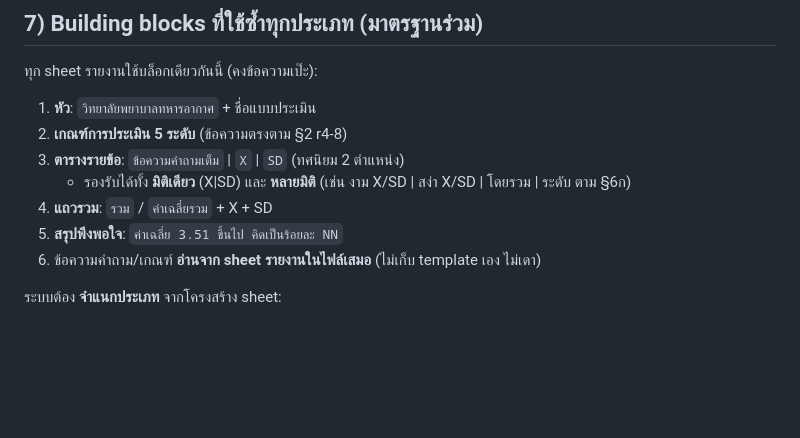
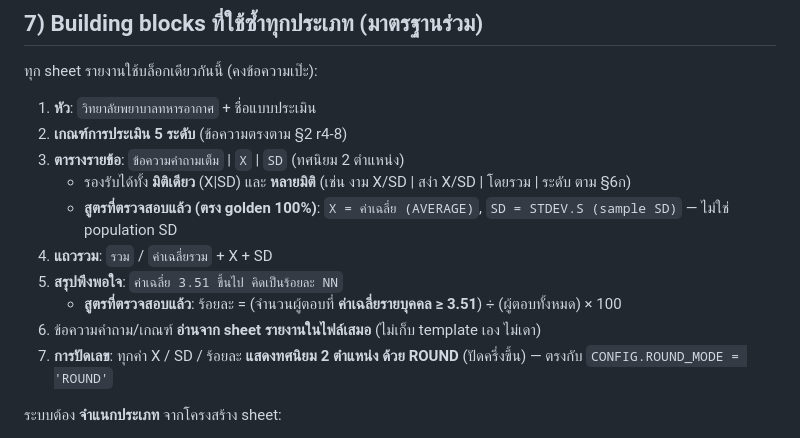
Before and after one commit to anuchit1tube168-cmd/RTAFNC-Evaluation-Analyzer, a Markdown page: docs/GOLDEN_OUTPUT_FORMAT.md, the part around the change. Drawn GitHub-style; blank space fills up the shorter version.

Commit message:
Lock verified formulas in golden spec (X, SD, satisfaction%, rounding)
Validated against a real golden file (ชมรมวอลเลย์บอล, 38 respondents):
all 21 per-item X/SD, the total row, and the satisfaction percentage
reproduce the hand-made report exactly. Record the confirmed formulas:
X = AVERAGE, SD = STDEV.S (sample, not population), satisfaction% =
share of respondents whose personal mean >= 3.51, and display all
X/SD/percent to 2 decimals using ROUND (matching CONFIG.ROUND_MODE).

Co-Authored-By: Claude Opus 4.8 <noreply@anthropic.com>
Claude-Session: https://claude.ai/code/session_01K5gCbZcJcD5o2435A8215C

```diff
--- a/docs/GOLDEN_OUTPUT_FORMAT.md
+++ b/docs/GOLDEN_OUTPUT_FORMAT.md
@@ -178,9 +178,12 @@ r11..: <ข้อความคำถามข้อ N>    | (เติมเ
 2. **เกณฑ์การประเมิน 5 ระดับ** (ข้อความตรงตาม §2 r4-8)
 3. **ตารางรายข้อ**: `ข้อความคำถามเต็ม` \| `X` \| `SD` (ทศนิยม 2 ตำแหน่ง)
    - รองรับได้ทั้ง **มิติเดียว** (X\|SD) และ **หลายมิติ** (เช่น งาม X/SD \| สง่า X/SD \| โดยรวม \| ระดับ ตาม §6ก)
+   - **สูตรที่ตรวจสอบแล้ว (ตรง golden 100%)**: `X = ค่าเฉลี่ย (AVERAGE)`, `SD = STDEV.S (sample SD)` — ไม่ใช่ population SD
 4. **แถวรวม**: `รวม` / `ค่าเฉลี่ยรวม` + X + SD
 5. **สรุปพึงพอใจ**: `ค่าเฉลี่ย 3.51 ขึ้นไป คิดเป็นร้อยละ NN`
+   - **สูตรที่ตรวจสอบแล้ว**: ร้อยละ = (จำนวนผู้ตอบที่ **ค่าเฉลี่ยรายบุคคล ≥ 3.51**) ÷ (ผู้ตอบทั้งหมด) × 100
 6. ข้อความคำถาม/เกณฑ์ **อ่านจาก sheet รายงานในไฟล์เสมอ** (ไม่เก็บ template เอง ไม่เดา)
+7. **การปัดเลข**: ทุกค่า X / SD / ร้อยละ **แสดงทศนิยม 2 ตำแหน่ง ด้วย ROUND** (ปัดครึ่งขึ้น) — ตรงกับ `CONFIG.ROUND_MODE = 'ROUND'`
 
 ระบบต้อง **จำแนกประเภท** จากโครงสร้าง sheet:
 - คู่ `(ชมรมX)`+`X` → กิจกรรม/ชมรม (§1-5)
```
